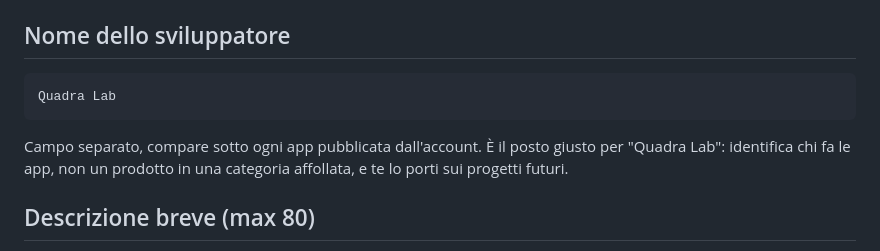
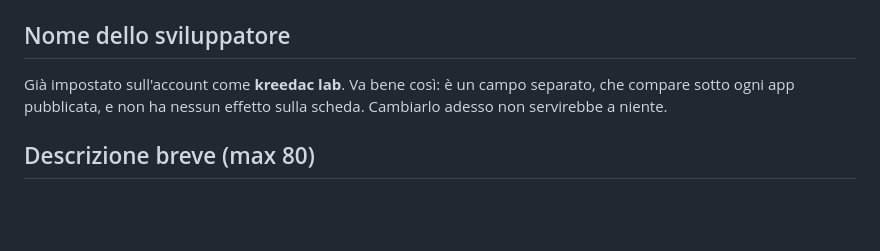
Before and after one commit to KreedAc/Quadra, a Markdown page: docs/scheda-play-store.md, the part around one of its changes. GitHub-like rendering; blank space fills up the shorter version.

````diff
--- a/docs/scheda-play-store.md
+++ b/docs/scheda-play-store.md
@@ -20,13 +20,9 @@ sta nella Console, quello sta in `app/src/main/res/values/strings.xml`.
 
 ## Nome dello sviluppatore
 
-```
-Quadra Lab
-```
-
-Campo separato, compare sotto ogni app pubblicata dall'account. È il posto giusto per
-"Quadra Lab": identifica chi fa le app, non un prodotto in una categoria affollata, e te
-lo porti sui progetti futuri.
+Già impostato sull'account come **kreedac lab**. Va bene così: è un campo separato, che
+compare sotto ogni app pubblicata, e non ha nessun effetto sulla scheda. Cambiarlo adesso
+non servirebbe a niente.
 
 ## Descrizione breve (max 80)
 
````
Also changed, not shown: other parts of docs/scheda-play-store.md (+58 -9 lines).
